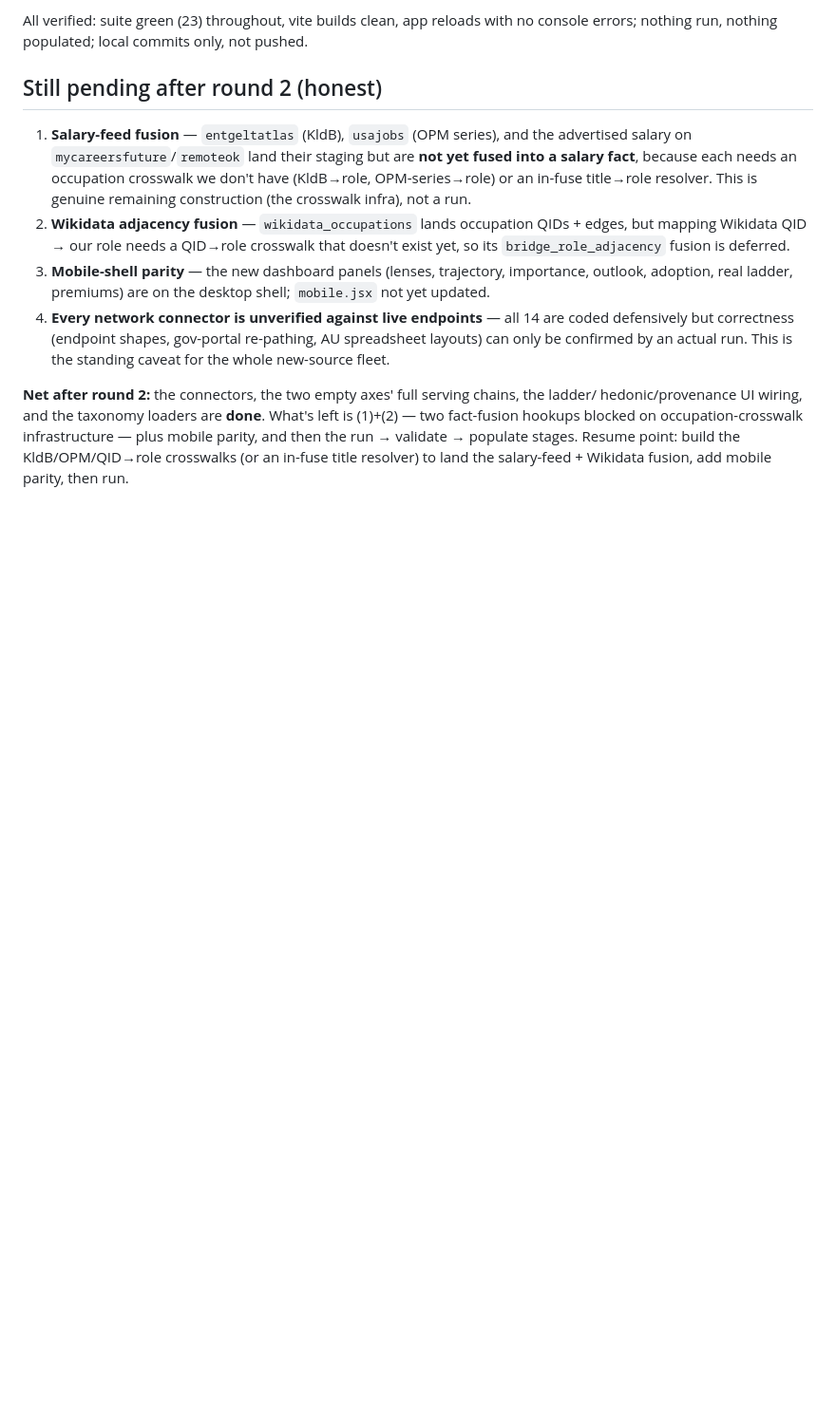
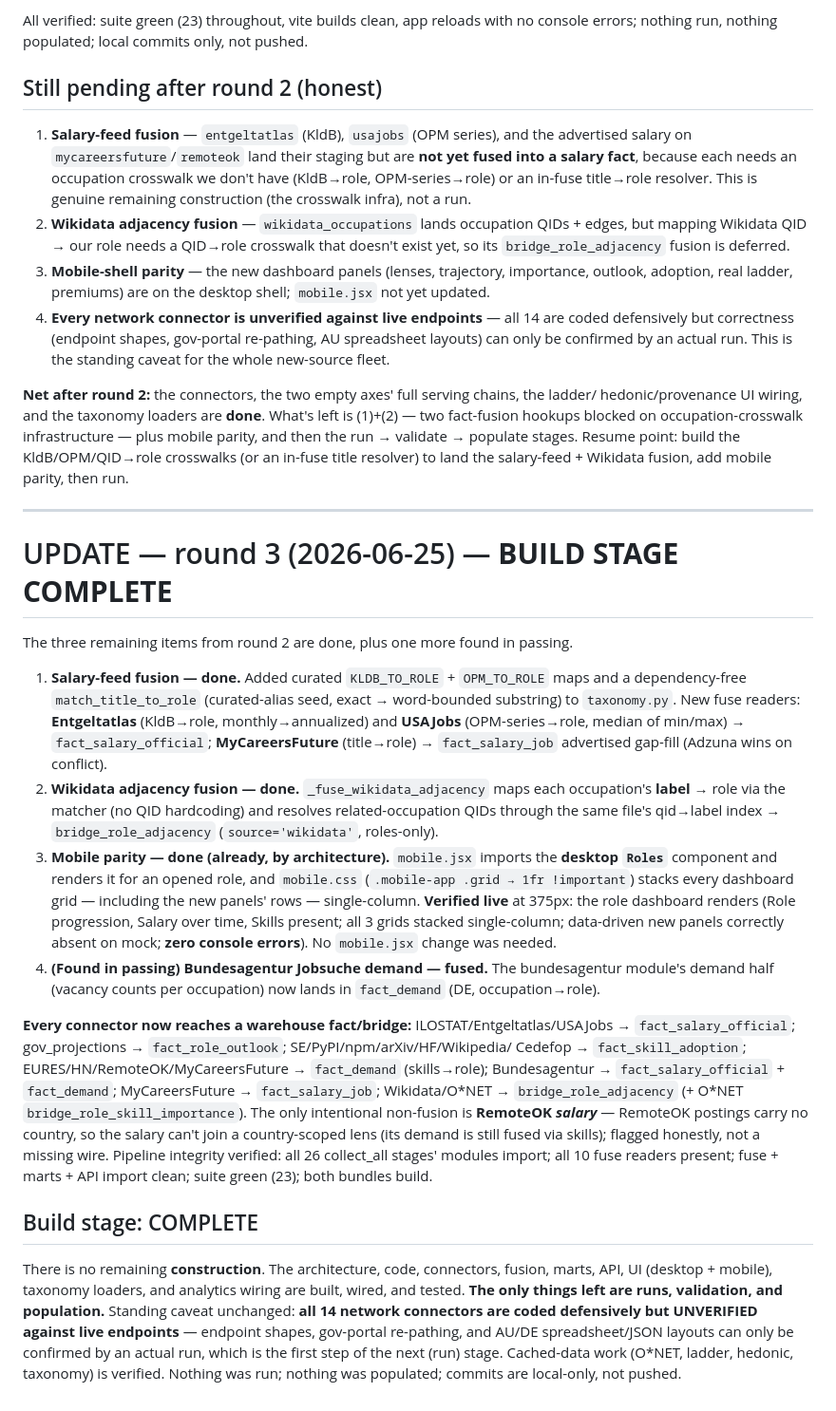
Before and after one commit to varadharajanv0310/strata, a Markdown page: CONSTRUCTION_PASS.md, the part around the change. Shown at 95% size. Rendered like a GitHub page; blank space fills up the shorter version.

Commit message:
docs(pass): round-3 report — BUILD STAGE COMPLETE (salary+wikidata fusion, mobile parity verified)

```diff
--- a/CONSTRUCTION_PASS.md
+++ b/CONSTRUCTION_PASS.md
@@ -244,3 +244,45 @@ hedonic/provenance UI wiring, and the taxonomy loaders are **done**. What's left
 fact-fusion hookups blocked on occupation-crosswalk infrastructure — plus mobile parity, and then
 the run → validate → populate stages. Resume point: build the KldB/OPM/QID→role crosswalks (or an
 in-fuse title resolver) to land the salary-feed + Wikidata fusion, add mobile parity, then run.
+
+---
+
+# UPDATE — round 3 (2026-06-25) — **BUILD STAGE COMPLETE**
+
+The three remaining items from round 2 are done, plus one more found in passing.
+
+1. **Salary-feed fusion — done.** Added curated `KLDB_TO_ROLE` + `OPM_TO_ROLE` maps and a
+   dependency-free `match_title_to_role` (curated-alias seed, exact → word-bounded substring) to
+   `taxonomy.py`. New fuse readers: **Entgeltatlas** (KldB→role, monthly→annualized) and
+   **USAJobs** (OPM-series→role, median of min/max) → `fact_salary_official`; **MyCareersFuture**
+   (title→role) → `fact_salary_job` advertised gap-fill (Adzuna wins on conflict).
+2. **Wikidata adjacency fusion — done.** `_fuse_wikidata_adjacency` maps each occupation's **label**
+   → role via the matcher (no QID hardcoding) and resolves related-occupation QIDs through the same
+   file's qid→label index → `bridge_role_adjacency` (`source='wikidata'`, roles-only).
+3. **Mobile parity — done (already, by architecture).** `mobile.jsx` imports the **desktop
+   `Roles`** component and renders it for an opened role, and `mobile.css` (`.mobile-app .grid →
+   1fr !important`) stacks every dashboard grid — including the new panels' rows — single-column.
+   **Verified live** at 375px: the role dashboard renders (Role progression, Salary over time,
+   Skills present; all 3 grids stacked single-column; data-driven new panels correctly absent on
+   mock; **zero console errors**). No `mobile.jsx` change was needed.
+4. **(Found in passing) Bundesagentur Jobsuche demand — fused.** The bundesagentur module's demand
+   half (vacancy counts per occupation) now lands in `fact_demand` (DE, occupation→role).
+
+**Every connector now reaches a warehouse fact/bridge:** ILOSTAT/Entgeltatlas/USAJobs →
+`fact_salary_official`; gov_projections → `fact_role_outlook`; SE/PyPI/npm/arXiv/HF/Wikipedia/
+Cedefop → `fact_skill_adoption`; EURES/HN/RemoteOK/MyCareersFuture → `fact_demand` (skills→role);
+Bundesagentur → `fact_salary_official` + `fact_demand`; MyCareersFuture → `fact_salary_job`;
+Wikidata/O\*NET → `bridge_role_adjacency` (+ O\*NET `bridge_role_skill_importance`). The only
+intentional non-fusion is **RemoteOK *salary*** — RemoteOK postings carry no country, so the salary
+can't join a country-scoped lens (its demand is still fused via skills); flagged honestly, not a
+missing wire. Pipeline integrity verified: all 26 collect_all stages' modules import; all 10 fuse
+readers present; fuse + marts + API import clean; suite green (23); both bundles build.
+
+## Build stage: COMPLETE
+There is no remaining **construction**. The architecture, code, connectors, fusion, marts, API, UI
+(desktop + mobile), taxonomy loaders, and analytics wiring are built, wired, and tested. **The only
+things left are runs, validation, and population.** Standing caveat unchanged: **all 14 network
+connectors are coded defensively but UNVERIFIED against live endpoints** — endpoint shapes,
+gov-portal re-pathing, and AU/DE spreadsheet/JSON layouts can only be confirmed by an actual run,
+which is the first step of the next (run) stage. Cached-data work (O\*NET, ladder, hedonic,
+taxonomy) is verified. Nothing was run; nothing was populated; commits are local-only, not pushed.
```
